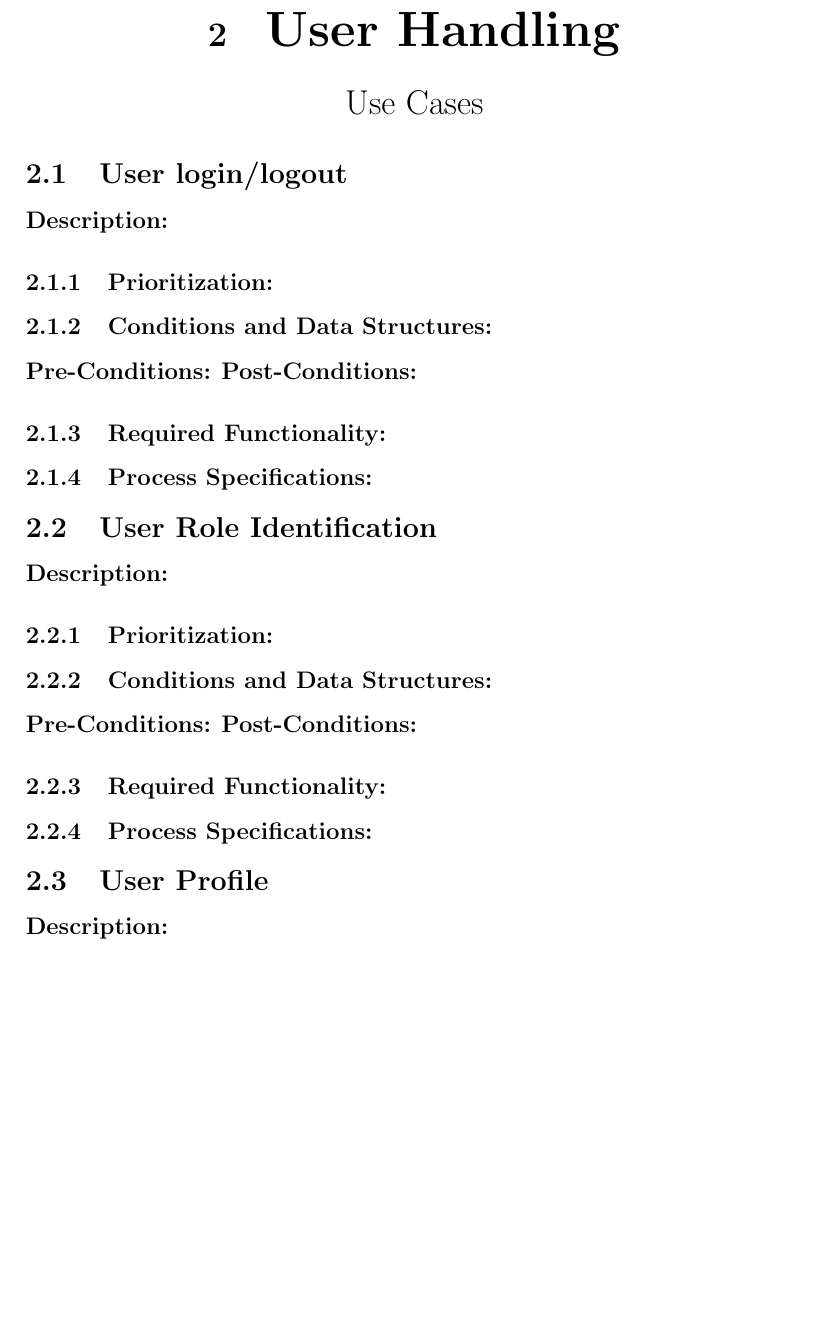
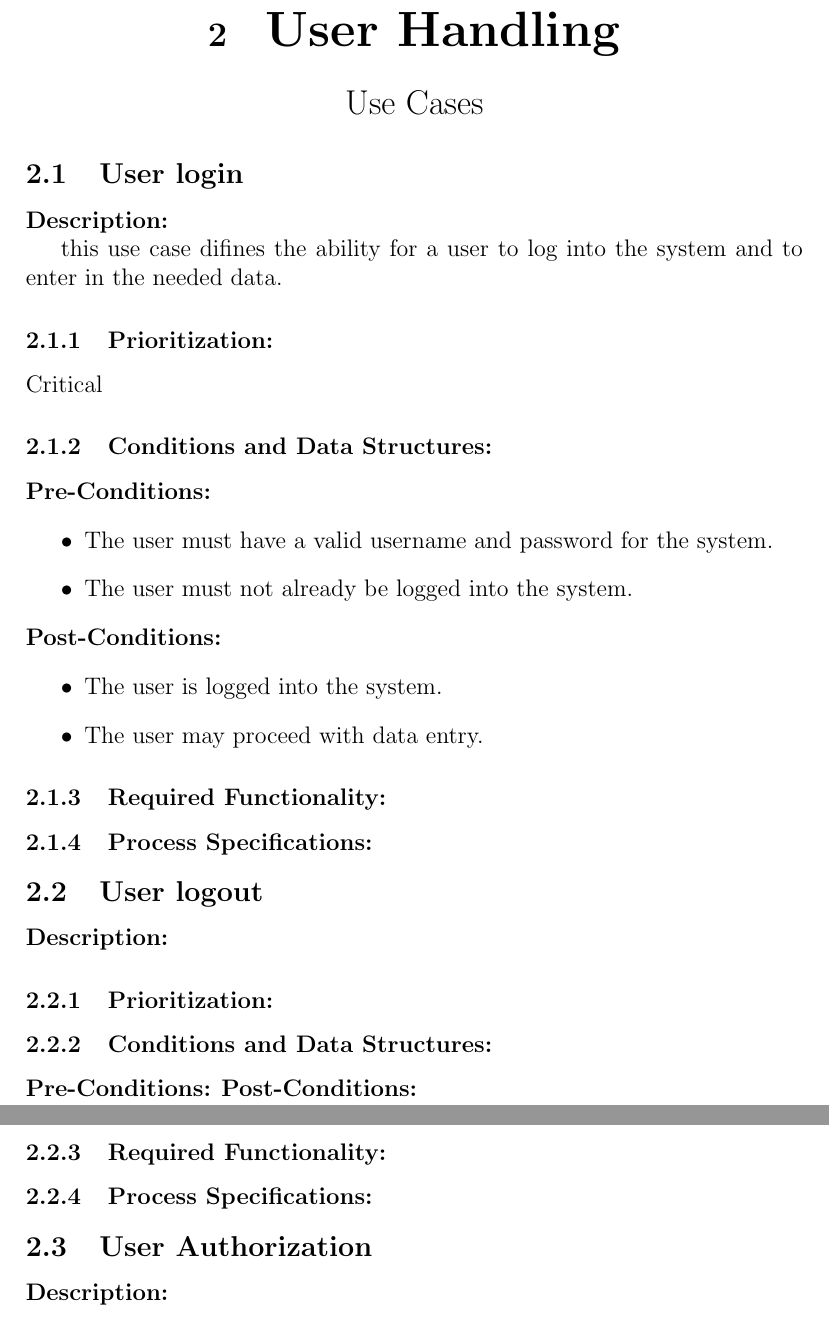
Before and after one commit to Pentec/Source-Code, a LaTeX document (PentecMasterSpecification.tex, which reads userHandeling.tex): part of page 4 of 5 before the commit and two parts of pages 4 and 5 of 5 after it, the two joined at a grey line, cut so that both start at the same text, the shorter picture padded with empty space. Compiled offline with pdfLaTeX.

Commit message:
working on users

```diff
--- a/userHandeling.tex
+++ b/userHandeling.tex
@@ -11,7 +11,28 @@
 %--------START EDITING HERE FOR HANDLING---------
 %Maria
 
-\subsection{User login/logout}
+\subsection{User login}
+\textbf{Description:}
+
+this use case difines the ability for a user to log into the system and to enter in the needed data.
+\subsubsection{Prioritization:}
+Critical
+\subsubsection{Conditions and Data Structures:}
+\textbf{Pre-Conditions:}
+\begin{itemize}
+	\item The user must have a valid username and password for the system.
+	\item The user must not already be logged into the system.
+\end{itemize}
+\textbf{Post-Conditions:}
+	\begin{itemize}
+		\item The user is logged into  the system.
+		\item The user may proceed with data entry.
+	\end{itemize}
+\subsubsection{Required Functionality:}
+
+\subsubsection{Process Specifications:}
+
+\subsection{User logout}
 \textbf{Description:}
 \subsubsection{Prioritization:}
 \subsubsection{Conditions and Data Structures:}
@@ -20,7 +41,7 @@
 \subsubsection{Required Functionality:}
 \subsubsection{Process Specifications:}
 
-\subsection{User Role Identification}
+\subsection{User Authorization}
 \textbf{Description:}
 \subsubsection{Prioritization:}
 \subsubsection{Conditions and Data Structures:}
@@ -28,7 +49,3 @@
 \textbf{Post-Conditions:}
 \subsubsection{Required Functionality:}
 \subsubsection{Process Specifications:}
-
-\subsection{User Profile}
-\textbf{Description:}
-\subsubsection{Prioritization:}
```
Also changed, not shown: ARTitlePage.tex (+40 -0 lines), ~$e-Cases.txt (added, +1 -0 lines), PentecMasterSpecification.pdf, userHandeling.tex (5 more changed lines), 2 other files.
